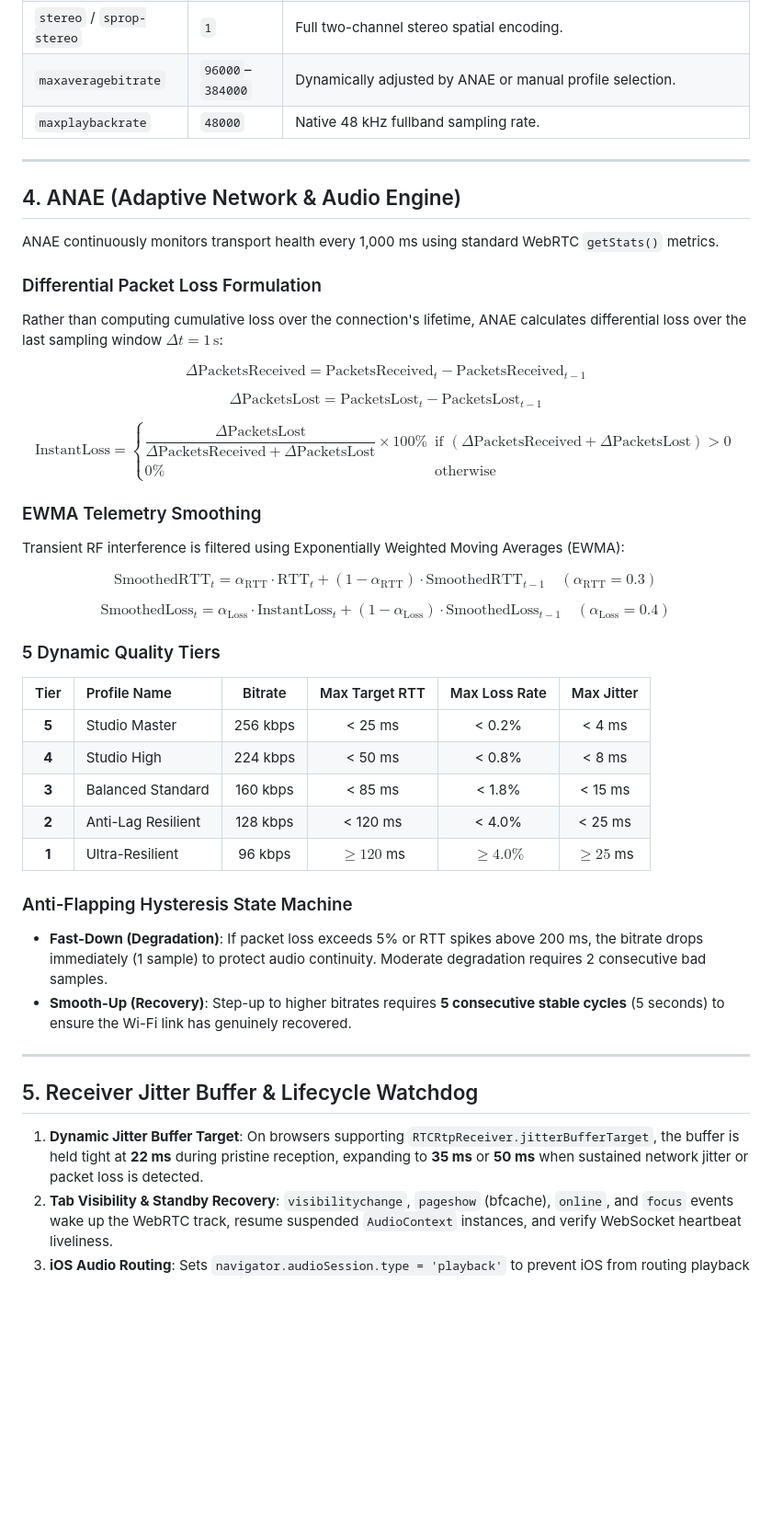
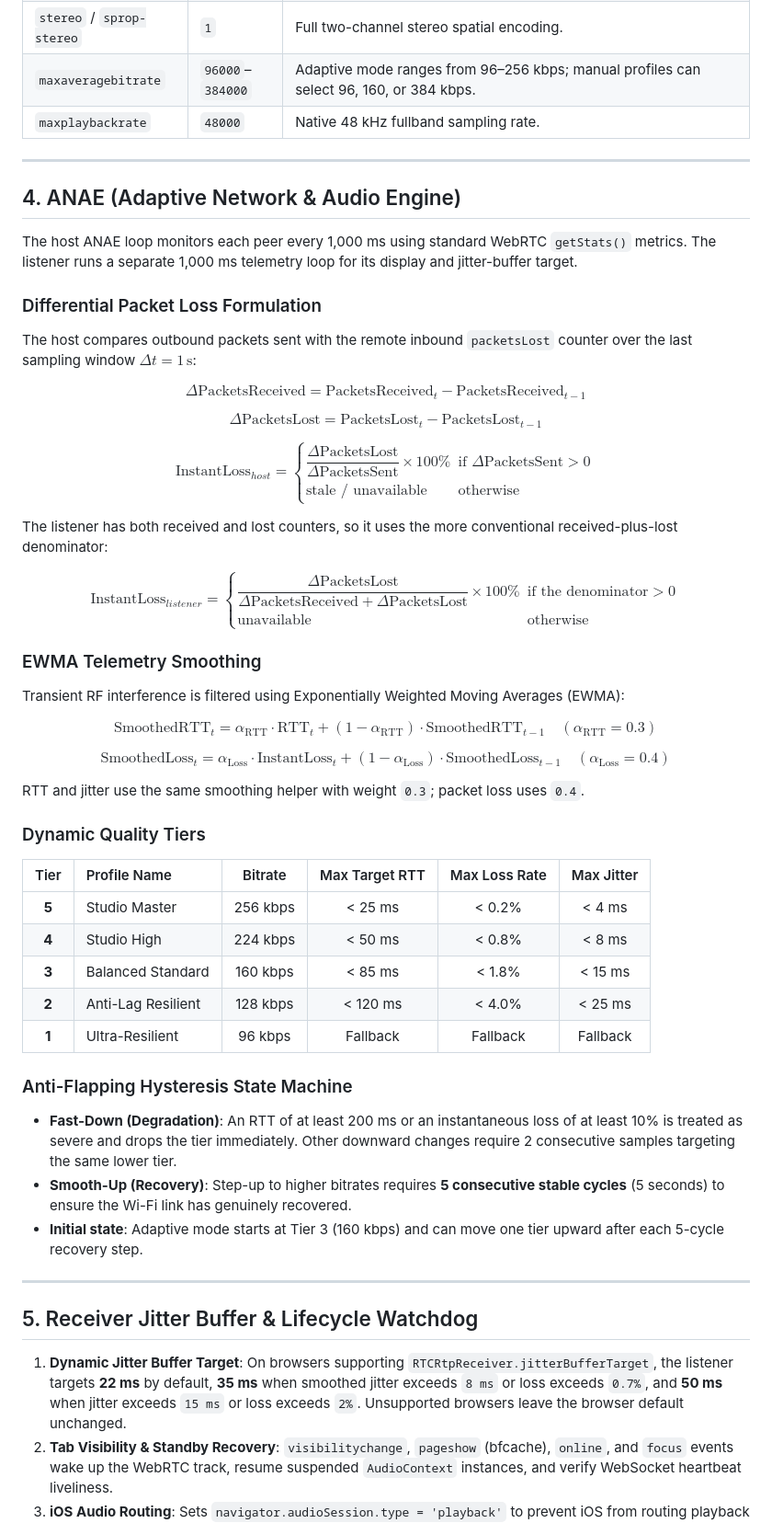
Before and after one commit to GabryOsas/Wifora, a Markdown page: docs/architecture.md, the part around one of its changes. Shown at 92% size. GitHub-like rendering; blank space fills up the shorter version.

Commit message:
docs: align architecture with current implementation

```diff
--- a/docs/architecture.md
+++ b/docs/architecture.md
@@ -85,24 +86,28 @@ a=fmtp:111 minptime=10;ptime=20;maxptime=20;useinbandfec=1;usedtx=0;stereo=1;spr
 | `useinbandfec`            | `1`              | Forward Error Correction embeds redundant lower-bitrate payload for the previous frame inside each packet, correcting isolated RF drops without NACK latency. |
 | `usedtx`                  | `0`              | Discontinuous Transmission is disabled to eliminate the 20–40 ms attack delay when music resumes after silence.                                               |
 | `stereo` / `sprop-stereo` | `1`              | Full two-channel stereo spatial encoding.                                                                                                                     |
-| `maxaveragebitrate`       | `96000`–`384000` | Dynamically adjusted by ANAE or manual profile selection.                                                                                                     |
+| `maxaveragebitrate`       | `96000`–`384000` | Adaptive mode ranges from 96–256 kbps; manual profiles can select 96, 160, or 384 kbps.                                                                       |
 | `maxplaybackrate`         | `48000`          | Native 48 kHz fullband sampling rate.                                                                                                                         |
 
 ---
 
 ## 4. ANAE (Adaptive Network & Audio Engine)
 
-ANAE continuously monitors transport health every 1,000 ms using standard WebRTC `getStats()` metrics.
+The host ANAE loop monitors each peer every 1,000 ms using standard WebRTC `getStats()` metrics. The listener runs a separate 1,000 ms telemetry loop for its display and jitter-buffer target.
 
 ### Differential Packet Loss Formulation
 
-Rather than computing cumulative loss over the connection's lifetime, ANAE calculates differential loss over the last sampling window $\Delta t = 1\,\text{s}$:
+The host compares outbound packets sent with the remote inbound `packetsLost` counter over the last sampling window $\Delta t = 1\,\text{s}$:
 
 $$\Delta\text{PacketsReceived} = \text{PacketsReceived}_t - \text{PacketsReceived}_{t-1}$$
 
 $$\Delta\text{PacketsLost} = \text{PacketsLost}_t - \text{PacketsLost}_{t-1}$$
 
-$$\text{InstantLoss} = \begin{cases} \dfrac{\Delta\text{PacketsLost}}{\Delta\text{PacketsReceived} + \Delta\text{PacketsLost}} \times 100\% & \text{if } (\Delta\text{PacketsReceived} + \Delta\text{PacketsLost}) > 0 \\ 0\% & \text{otherwise} \end{cases}$$
+$$\text{InstantLoss}_{host} = \begin{cases} \dfrac{\Delta\text{PacketsLost}}{\Delta\text{PacketsSent}} \times 100\% & \text{if } \Delta\text{PacketsSent} > 0 \\ \text{stale / unavailable} & \text{otherwise} \end{cases}$$
+
+The listener has both received and lost counters, so it uses the more conventional received-plus-lost denominator:
+
+$$\text{InstantLoss}_{listener} = \begin{cases} \dfrac{\Delta\text{PacketsLost}}{\Delta\text{PacketsReceived} + \Delta\text{PacketsLost}} \times 100\% & \text{if the denominator} > 0 \\ \text{unavailable} & \text{otherwise} \end{cases}$$
 
 ### EWMA Telemetry Smoothing
 
@@ -112,7 +117,9 @@ $$\text{SmoothedRTT}_t = \alpha_{\text{RTT}} \cdot \text{RTT}_t + (1 - \alpha_{\
 
 $$\text{SmoothedLoss}_t = \alpha_{\text{Loss}} \cdot \text{InstantLoss}_t + (1 - \alpha_{\text{Loss}}) \cdot \text{SmoothedLoss}_{t-1} \quad (\alpha_{\text{Loss}} = 0.4)$$
 
-### 5 Dynamic Quality Tiers
+RTT and jitter use the same smoothing helper with weight `0.3`; packet loss uses `0.4`.
+
+### Dynamic Quality Tiers
 
 | Tier  | Profile Name       | Bitrate  | Max Target RTT | Max Loss Rate | Max Jitter  |
 | :---: | :----------------- | :------: | :------------: | :-----------: | :---------: |
@@ -120,18 +127,19 @@ $$\text{SmoothedLoss}_t = \alpha_{\text{Loss}} \cdot \text{InstantLoss}_t + (1 -
 | **4** | Studio High        | 224 kbps |    < 50 ms     |    < 0.8%     |   < 8 ms    |
 | **3** | Balanced Standard  | 160 kbps |    < 85 ms     |    < 1.8%     |   < 15 ms   |
 | **2** | Anti-Lag Resilient | 128 kbps |    < 120 ms    |    < 4.0%     |   < 25 ms   |
-| **1** | Ultra-Resilient    | 96 kbps  |  $\ge 120$ ms  |  $\ge 4.0\%$  | $\ge 25$ ms |
+| **1** | Ultra-Resilient    | 96 kbps  | Fallback        | Fallback       | Fallback    |
 
 ### Anti-Flapping Hysteresis State Machine
 
-- **Fast-Down (Degradation)**: If packet loss exceeds 5% or RTT spikes above 200 ms, the bitrate drops immediately (1 sample) to protect audio continuity. Moderate degradation requires 2 consecutive bad samples.
+- **Fast-Down (Degradation)**: An RTT of at least 200 ms or an instantaneous loss of at least 10% is treated as severe and drops the tier immediately. Other downward changes require 2 consecutive samples targeting the same lower tier.
 - **Smooth-Up (Recovery)**: Step-up to higher bitrates requires **5 consecutive stable cycles** (5 seconds) to ensure the Wi-Fi link has genuinely recovered.
+- **Initial state**: Adaptive mode starts at Tier 3 (160 kbps) and can move one tier upward after each 5-cycle recovery step.
 
 ---
 
 ## 5. Receiver Jitter Buffer & Lifecycle Watchdog
 
-1. **Dynamic Jitter Buffer Target**: On browsers supporting `RTCRtpReceiver.jitterBufferTarget`, the buffer is held tight at **22 ms** during pristine reception, expanding to **35 ms** or **50 ms** when sustained network jitter or packet loss is detected.
+1. **Dynamic Jitter Buffer Target**: On browsers supporting `RTCRtpReceiver.jitterBufferTarget`, the listener targets **22 ms** by default, **35 ms** when smoothed jitter exceeds `8 ms` or loss exceeds `0.7%`, and **50 ms** when jitter exceeds `15 ms` or loss exceeds `2%`. Unsupported browsers leave the browser default unchanged.
 2. **Tab Visibility & Standby Recovery**: `visibilitychange`, `pageshow` (bfcache), `online`, and `focus` events wake up the WebRTC track, resume suspended `AudioContext` instances, and verify WebSocket heartbeat liveliness.
 3. **iOS Audio Routing**: Sets `navigator.audioSession.type = 'playback'` to prevent iOS from routing playback through the telephony earpiece.
 4. **Screen Wake Lock**: Activates the Screen Wake Lock API to prevent mobile displays from sleeping while streaming.
```
Also changed, not shown: other parts of docs/architecture.md (+18 -17 lines).
